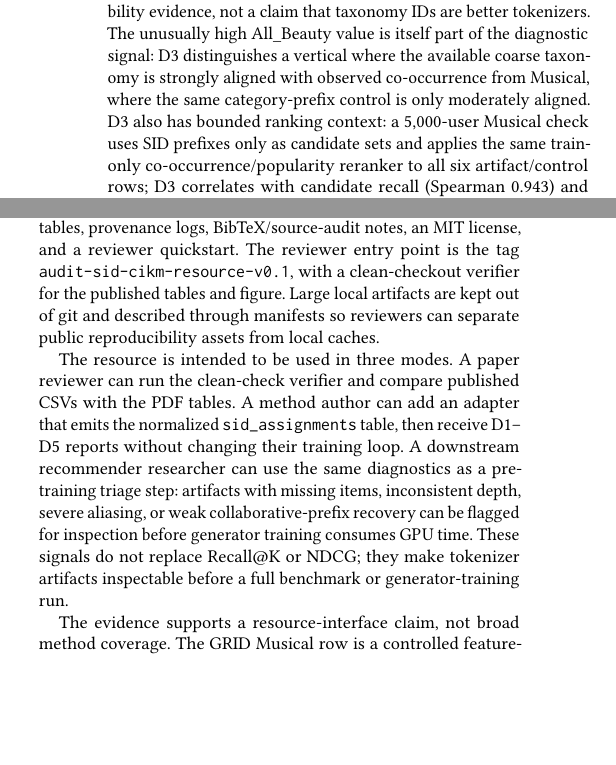
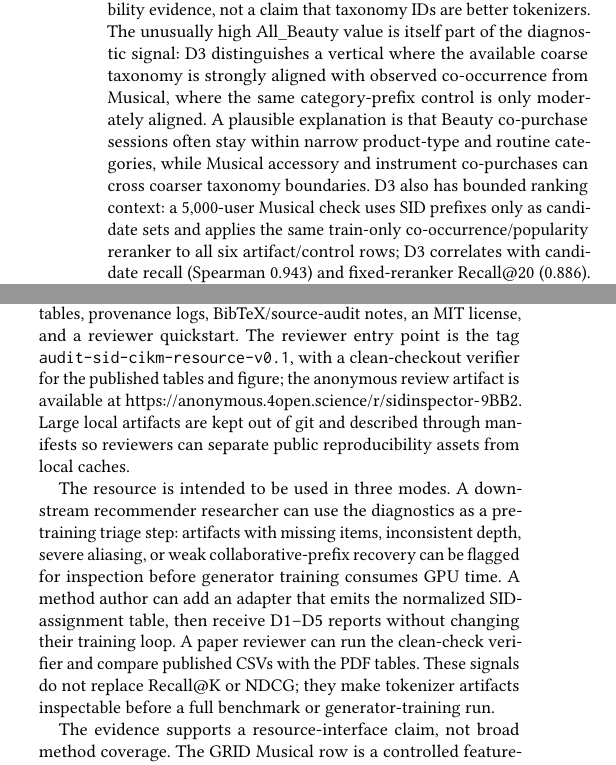
Before and after one commit to jdding/sidinspector, a LaTeX paper (paper/main.tex, which reads paper/sections/4_demonstration.tex, paper/sections/5_availability_limits.tex): two parts of the columns of page 4 of 5, joined at a grey line, cut so that both start at the same text, the shorter picture padded with empty space. Compiled offline with pdfLaTeX.

Commit message:
Update paper metadata and artifact URL

```diff
--- a/paper/main.tex
+++ b/paper/main.tex
@@ -1,4 +1,4 @@
-\documentclass[sigconf,natbib=true,anonymous=true]{acmart}
+\documentclass[sigconf,natbib=true]{acmart}
 
 \settopmatter{printacmref=true, printfolios=true, authorsperrow=3}
 \setcopyright{none}
--- a/paper/sections/4_demonstration.tex
+++ b/paper/sections/4_demonstration.tex
@@ -118,7 +118,10 @@ a claim that taxonomy IDs are better tokenizers. The unusually high
 All\_Beauty value is itself part of the diagnostic signal: D3 distinguishes a
 vertical where the available coarse taxonomy is strongly aligned with observed
 co-occurrence from Musical, where the same category-prefix control is only
-moderately aligned. D3 also has bounded ranking
+moderately aligned. A plausible explanation is that Beauty co-purchase sessions
+often stay within narrow product-type and routine categories, while Musical
+accessory and instrument co-purchases can cross coarser taxonomy boundaries.
+D3 also has bounded ranking
 context: a 5,000-user Musical check uses SID prefixes only as candidate sets
 and applies the same train-only co-occurrence/popularity reranker to all six
 artifact/control rows; D3 correlates with candidate recall (Spearman 0.943) and
--- a/paper/sections/5_availability_limits.tex
+++ b/paper/sections/5_availability_limits.tex
@@ -5,20 +5,21 @@ metric runners, generated CSV/Markdown/\LaTeX{} tables, provenance logs,
 BibTeX/source-audit notes, an MIT license, and a reviewer quickstart. The
 reviewer entry point is the tag
 \texttt{audit-sid-cikm-resource-v0.1}, with a clean-checkout verifier for the
-published tables and figure. Large local artifacts are kept out of git and
+published tables and figure; the anonymous review artifact is available at
+\url{https://anonymous.4open.science/r/sidinspector-9BB2}. Large local artifacts are kept out of git and
 described through manifests so reviewers can separate public reproducibility
 assets from local caches.
 
-The resource is intended to be used in three modes. A paper reviewer can run
-the clean-check verifier and compare published CSVs with the PDF tables. A
-method author can add an adapter that emits the normalized
-\texttt{sid\_assignments} table, then receive D1--D5 reports without changing
-their training loop. A downstream recommender researcher can use the same
-diagnostics as a pre-training triage step: artifacts with missing items,
-inconsistent depth, severe aliasing, or weak collaborative-prefix recovery can
-be flagged for inspection before generator training consumes GPU time. These
-signals do not replace Recall@K or NDCG; they make tokenizer artifacts
-inspectable before a full benchmark or generator-training run.
+The resource is intended to be used in three modes. A downstream recommender
+researcher can use the diagnostics as a pre-training triage step: artifacts
+with missing items, inconsistent depth, severe aliasing, or weak
+collaborative-prefix recovery can be flagged for inspection before generator
+training consumes GPU time. A method author can add an adapter that emits the
+normalized SID-assignment table, then receive D1--D5 reports without
+changing their training loop. A paper reviewer can run the clean-check verifier
+and compare published CSVs with the PDF tables. These signals do not replace
+Recall@K or NDCG; they make tokenizer artifacts inspectable before a full
+benchmark or generator-training run.
 
 The evidence supports a resource-interface claim, not broad method coverage.
 The GRID Musical row is a controlled feature-text export rather than an
```
Also changed, not shown: paper/main.pdf, paper/main.tex (26 more changed lines).
